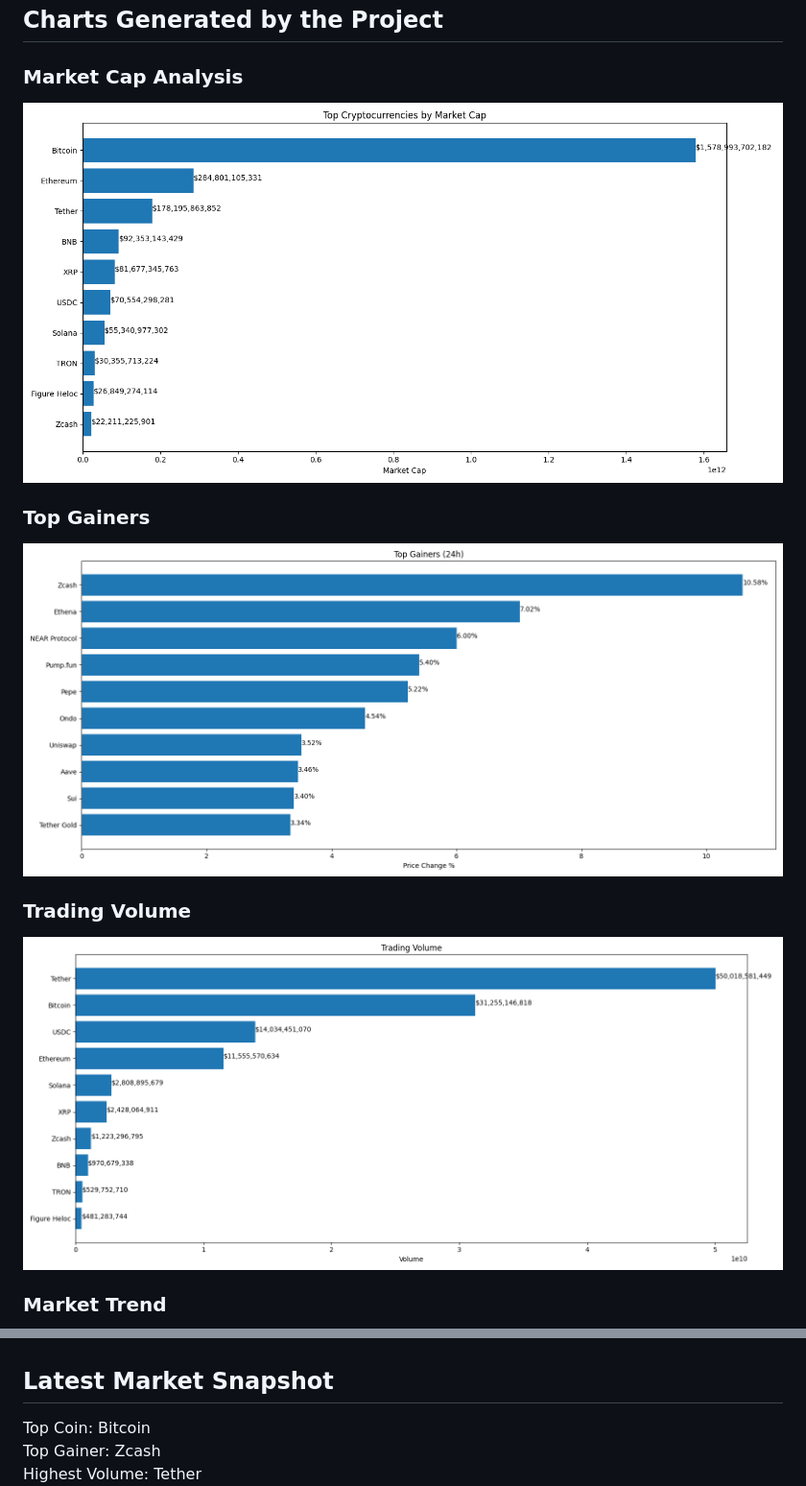
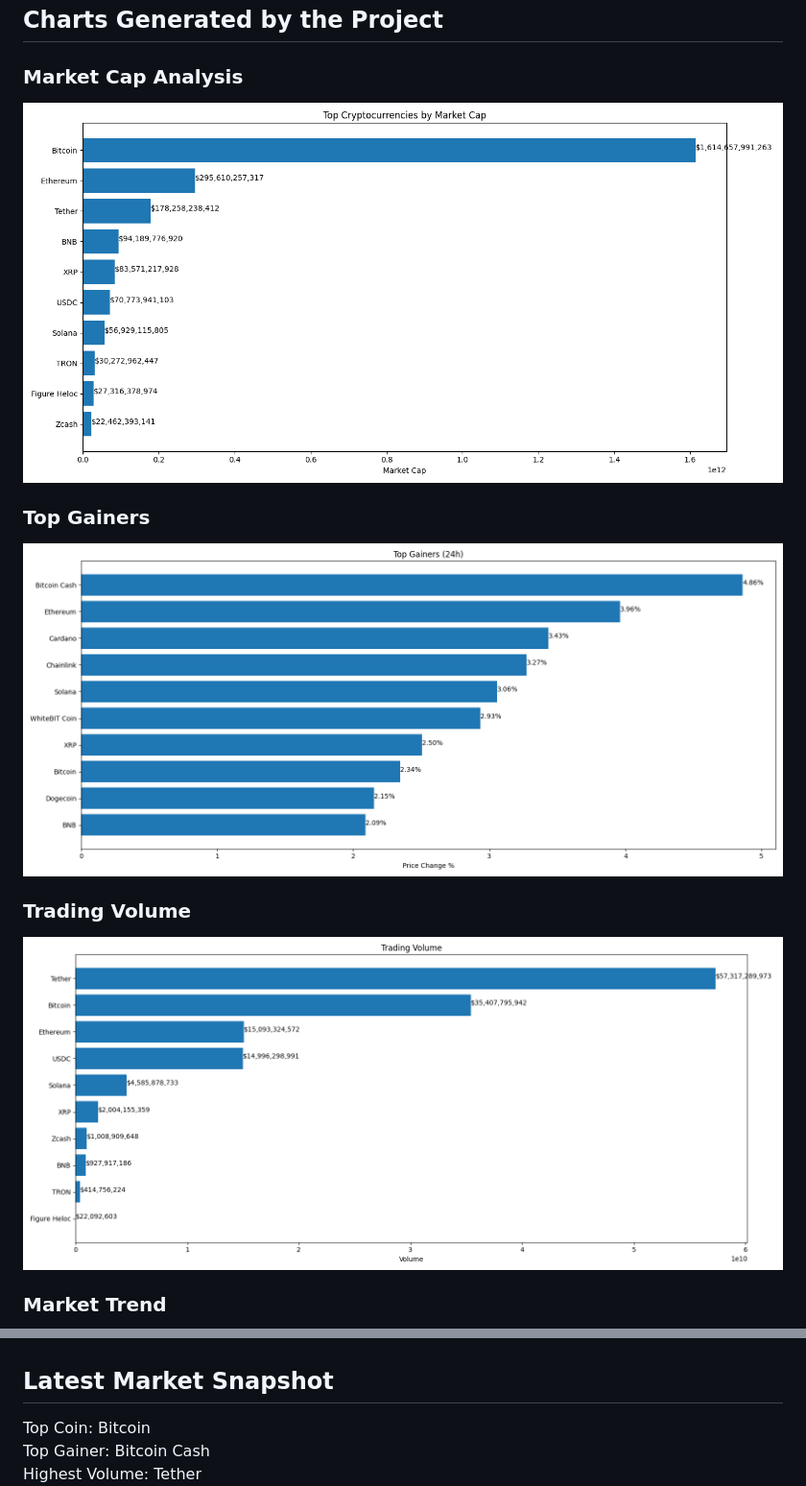
Before and after one commit to akshayiosdeveloper/crypto-market-api-data-analysis, a Markdown page: README.md, 2 parts joined by grey strips. Shown at 96% size. Drawn GitHub-style; pictures changed too: charts/market_cap.png, charts/top_gainers.png, charts/volume.png.

```diff
--- a/README.md
+++ b/README.md
@@ -358,8 +358,9 @@ Akshay
 
 
 
+
 ## Latest Market Snapshot
 
 Top Coin: Bitcoin
-Top Gainer: Zcash
+Top Gainer: Bitcoin Cash
 Highest Volume: Tether
```
Also changed, not shown: other parts of README.md (+1 -1 lines), charts/market_trend.png, 2 other files.
